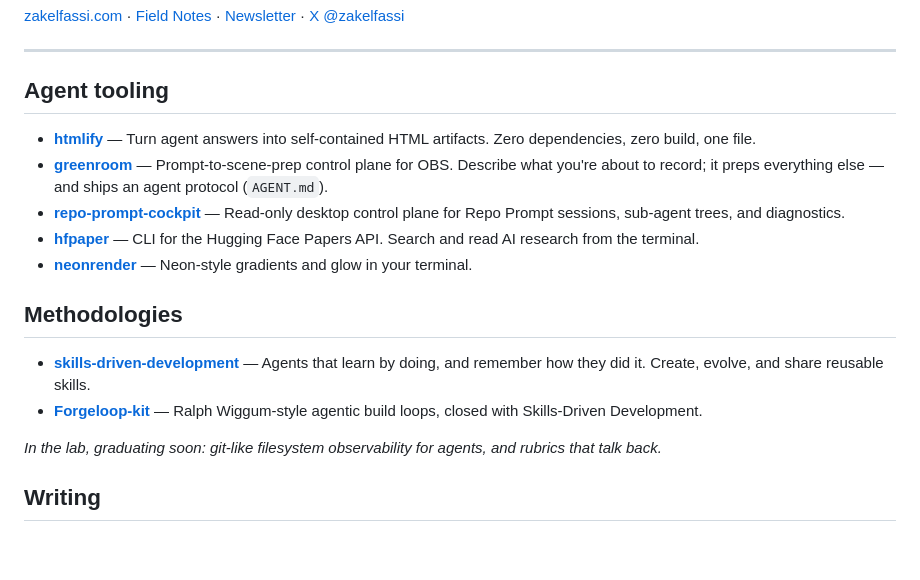
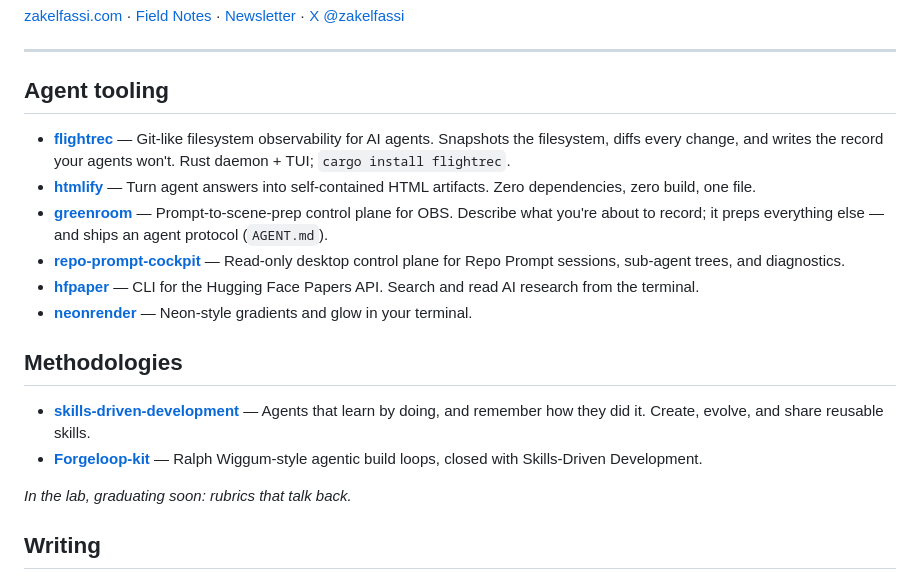
Before and after one commit to zakelfassi/zakelfassi, a Markdown page: README.md, the part around the change. Rendered like a GitHub page; blank space fills up the shorter version.

Commit message:
docs: add flightrec to agent tooling (shipped)

```diff
--- a/README.md
+++ b/README.md
@@ -12,6 +12,7 @@ Current through-line: an agentic software factory stack — reusable skills, bui
 
 ## Agent tooling
 
+- **[flightrec](https://github.com/zakelfassi/flightrec)** — Git-like filesystem observability for AI agents. Snapshots the filesystem, diffs every change, and writes the record your agents won't. Rust daemon + TUI; `cargo install flightrec`.
 - **[htmlify](https://github.com/zakelfassi/htmlify)** — Turn agent answers into self-contained HTML artifacts. Zero dependencies, zero build, one file.
 - **[greenroom](https://github.com/zakelfassi/greenroom)** — Prompt-to-scene-prep control plane for OBS. Describe what you're about to record; it preps everything else — and ships an agent protocol (`AGENT.md`).
 - **[repo-prompt-cockpit](https://github.com/zakelfassi/repo-prompt-cockpit)** — Read-only desktop control plane for Repo Prompt sessions, sub-agent trees, and diagnostics.
@@ -23,7 +24,7 @@ Current through-line: an agentic software factory stack — reusable skills, bui
 - **[skills-driven-development](https://github.com/zakelfassi/skills-driven-development)** — Agents that learn by doing, and remember how they did it. Create, evolve, and share reusable skills.
 - **[Forgeloop-kit](https://github.com/zakelfassi/Forgeloop-kit)** — Ralph Wiggum-style agentic build loops, closed with Skills-Driven Development.
 
-*In the lab, graduating soon: git-like filesystem observability for agents, and rubrics that talk back.*
+*In the lab, graduating soon: rubrics that talk back.*
 
 ## Writing
 
```
